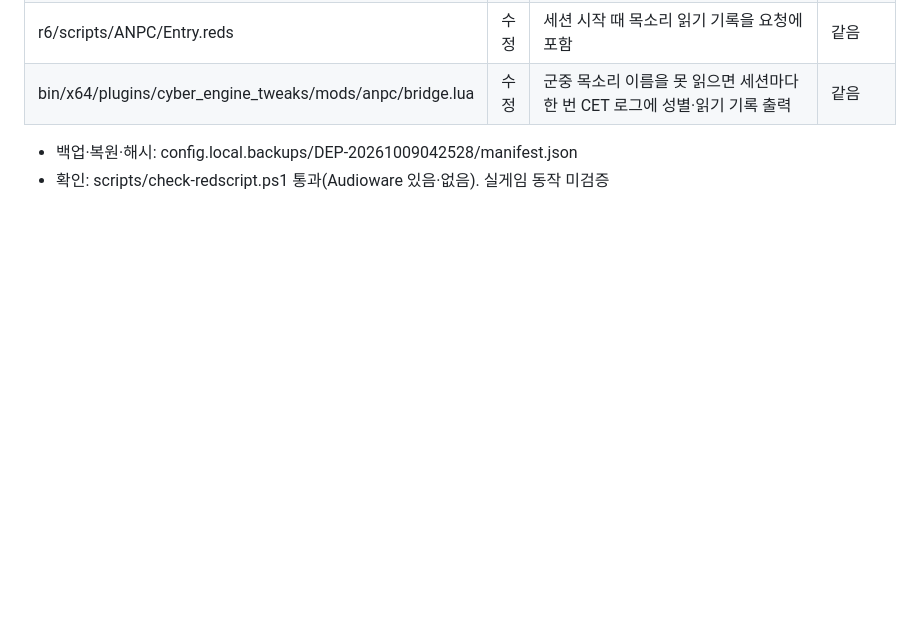
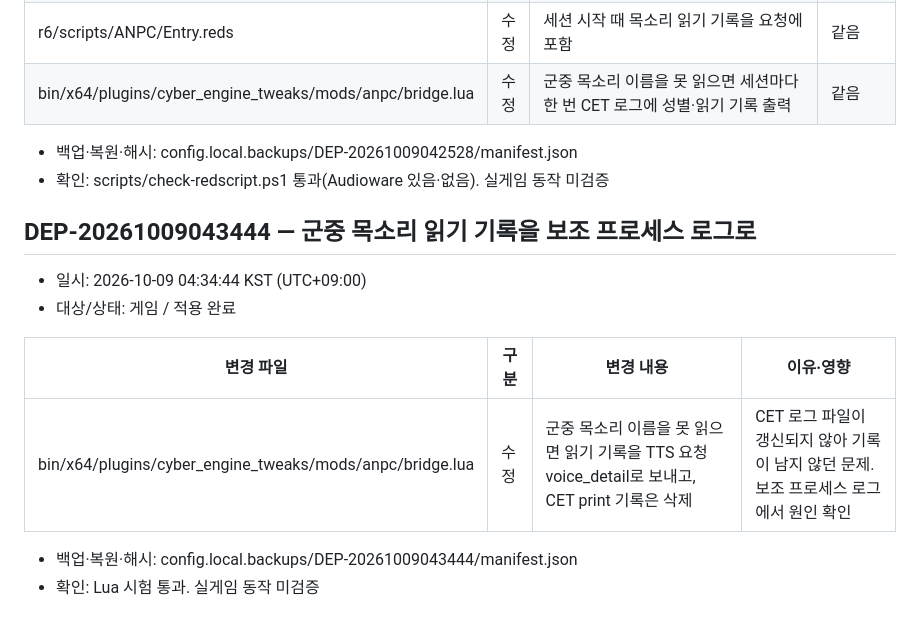
Before and after one commit to skajd1/anpc-cyberpunk-2077, a Markdown page: docs/game-mod-validation.md, the part around the change. Rendered like a GitHub page; blank space fills up the shorter version.

Commit message:
docs(deploy): 군중 목소리 읽기 기록 경로 변경 배포 이력(DEP-20261009043444)
Co-Authored-By: Claude Opus 5.5 <noreply@anthropic.com>

```diff
--- a/docs/game-mod-validation.md
+++ b/docs/game-mod-validation.md
@@ -980,3 +980,15 @@
 
 - 백업·복원·해시: config.local.backups/DEP-20261009042528/manifest.json
 - 확인: scripts/check-redscript.ps1 통과(Audioware 있음·없음). 실게임 동작 미검증
+
+## DEP-20261009043444 — 군중 목소리 읽기 기록을 보조 프로세스 로그로
+
+- 일시: 2026-10-09 04:34:44 KST (UTC+09:00)
+- 대상/상태: 게임 / 적용 완료
+
+| 변경 파일 | 구분 | 변경 내용 | 이유·영향 |
+| --- | --- | --- | --- |
+| bin/x64/plugins/cyber_engine_tweaks/mods/anpc/bridge.lua | 수정 | 군중 목소리 이름을 못 읽으면 읽기 기록을 TTS 요청 voice_detail로 보내고, CET print 기록은 삭제 | CET 로그 파일이 갱신되지 않아 기록이 남지 않던 문제. 보조 프로세스 로그에서 원인 확인 |
+
+- 백업·복원·해시: config.local.backups/DEP-20261009043444/manifest.json
+- 확인: Lua 시험 통과. 실게임 동작 미검증
```
